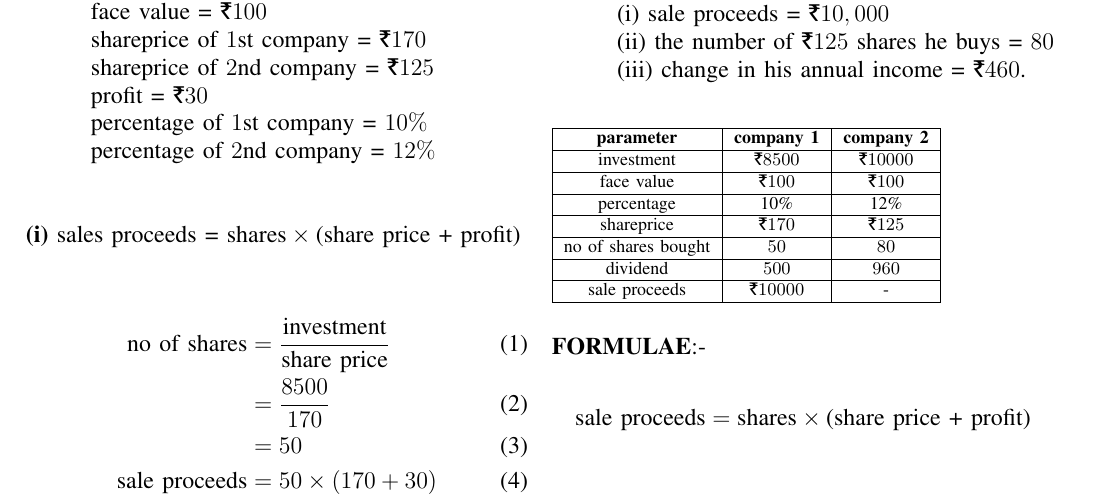
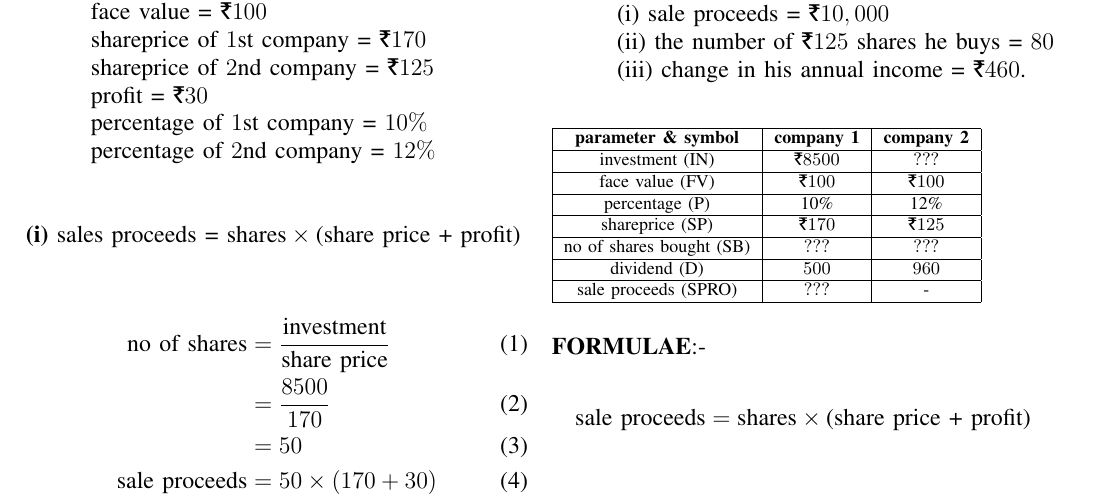
Before and after one commit to Manikanta0705/assignment-1, a LaTeX problem sheet (assignment_1/main.tex, which reads assignment_1/tables/table.tex): part of the page, cut so that both start at the same text. Compiled offline with pdfLaTeX.

Commit message:
Update table.tex

```diff
--- a/assignment_1/tables/table.tex
+++ b/assignment_1/tables/table.tex
@@ -1,19 +1,19 @@
 \begin{tabular}{|c|c|c|c|}
 \hline
-   \textbf{parameter}  & \textbf{company 1} & \textbf{company 2}  \\
+   \textbf{parameter \& symbol}  & \textbf{company 1} & \textbf{company 2}  \\
 \hline
-   investment  & \rupee$8500$ & \rupee$10000$ \\
+   investment (IN)  & \rupee$8500$ & $???$ \\
 \hline
-   face value & \rupee$100$ & \rupee $100$ \\
+   face value (FV) & \rupee$100$ & \rupee $100$ \\
 \hline
-   percentage  & 10\% & 12\% \\
+   percentage (P)  & 10\% & 12\% \\
 \hline
-   shareprice  & \rupee $170$ & \rupee $125$\\
+   shareprice (SP)  & \rupee $170$ & \rupee $125$\\
 \hline
-   no of shares bought & $50$ & $80$ \\
+   no of shares bought (SB)  & $???$ & $???$ \\
 \hline
-   dividend  & $500$ & $960$ \\
+   dividend (D) & $500$ & $960$ \\
 \hline
-  sale proceeds  & \rupee $10000$ & - \\
+  sale proceeds (SPRO)  & $???$ & - \\
 \hline
 \end{tabular}\\
```
